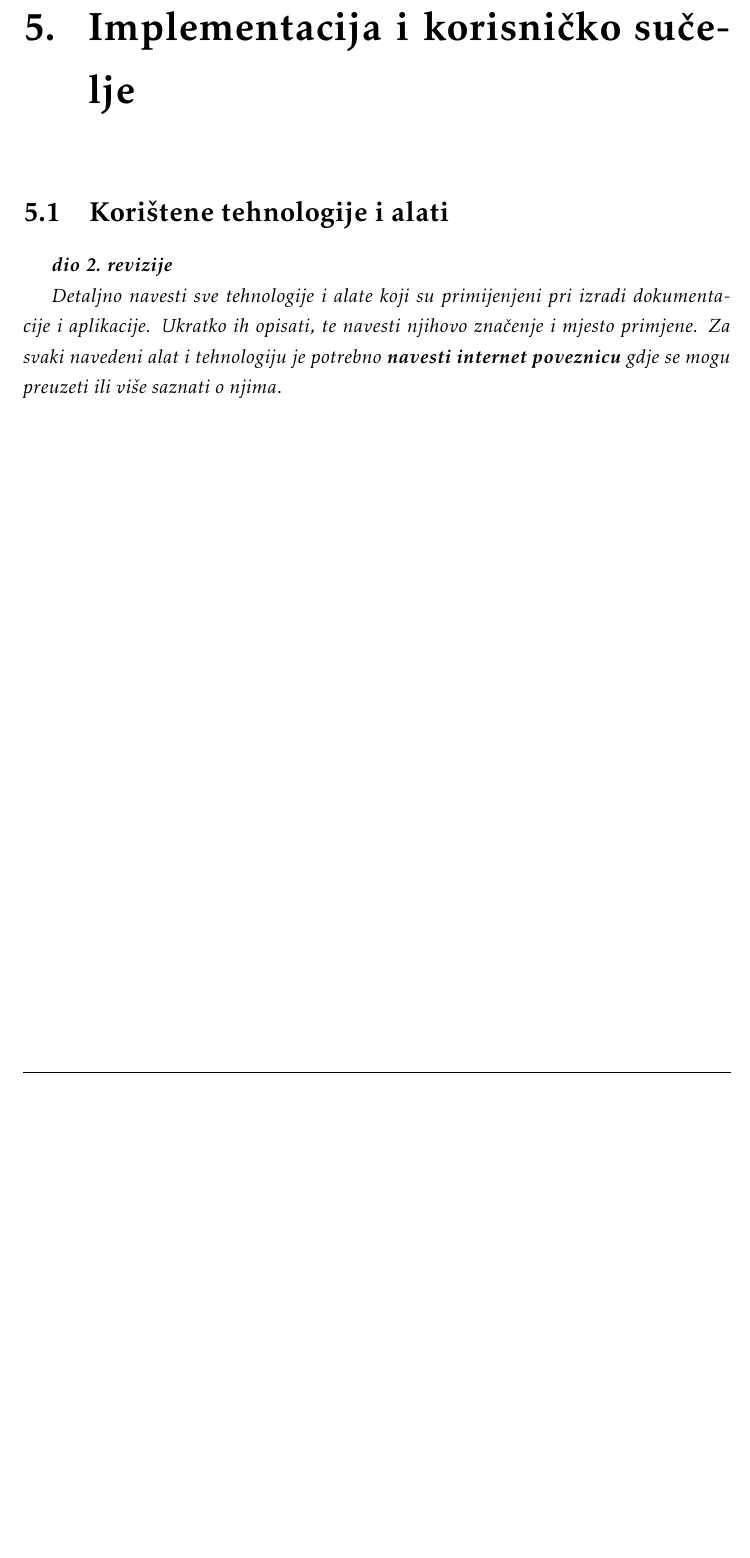
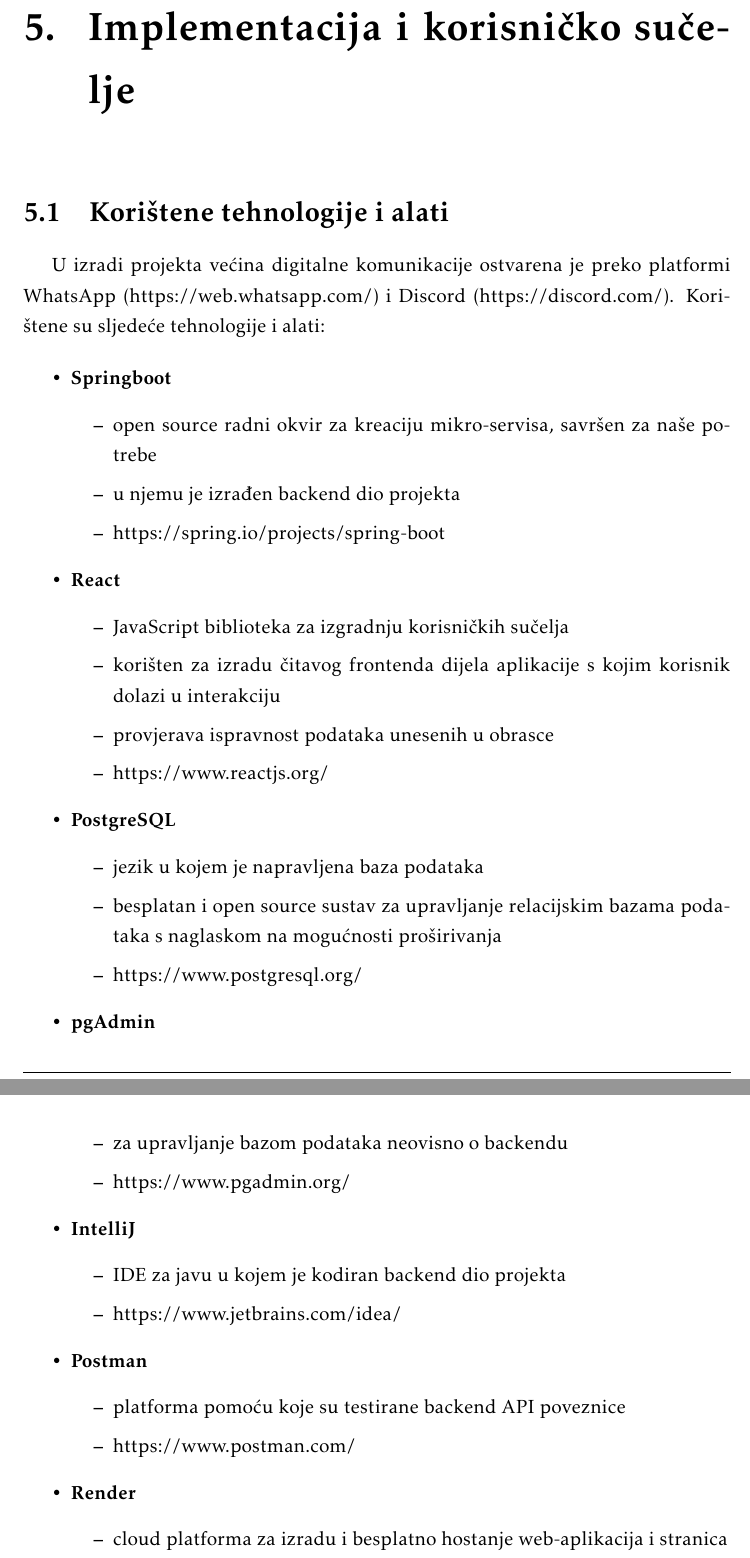
Before and after one commit to velimirkovacic/software_engineering_project, a LaTeX document (Dokumentacija/PROGI_ProjektnaDokumentacija.tex, which reads Dokumentacija/Implementacija.tex): part of page 40 of 63 before the commit and two parts of pages 40 and 41 of 65 after it, the two joined at a grey line, cut so that both start at the same text, the shorter picture padded with empty space. Compiled offline with pdfLaTeX.

Commit message:
Tehnologije i alati

```diff
--- a/Dokumentacija/Implementacija.tex
+++ b/Dokumentacija/Implementacija.tex
@@ -3,7 +3,50 @@
 
 		\section{Korištene tehnologije i alati}
 
-			\textbf{\textit{dio 2. revizije}}
+			\indent U izradi projekta većina digitalne komunikacije ostvarena je preko platformi WhatsApp (https://web.whatsapp.com/) i Discord (https://discord.com/). Korištene su sljedeće tehnologije i alati:
 
-			 \textit{Detaljno navesti sve tehnologije i alate koji su primijenjeni pri izradi dokumentacije i aplikacije. Ukratko ih opisati, te navesti njihovo značenje i mjesto primjene. Za svaki navedeni alat i tehnologiju je potrebno \textbf{navesti internet poveznicu} gdje se mogu preuzeti ili više saznati o njima}.
+			\begin{itemize}
+				\item \textbf{Springboot}
+				\begin{itemize}
+					\item open source radni okvir za kreaciju mikro-servisa, savršen za naše potrebe
+					\item u njemu je izrađen backend dio projekta
+					\item https://spring.io/projects/spring-boot
+				\end{itemize}
 
+				\item \textbf{React}
+				\begin{itemize}
+					\item JavaScript biblioteka za izgradnju korisničkih sučelja
+					\item korišten za izradu čitavog frontenda dijela aplikacije s kojim korisnik dolazi u interakciju
+					\item provjerava ispravnost podataka unesenih u obrasce
+					\item https://www.reactjs.org/
+				\end{itemize}
+
+				\item \textbf{PostgreSQL}
+				\begin{itemize}
+					\item jezik u kojem je napravljena baza podataka
+					\item besplatan i open source sustav za upravljanje relacijskim bazama podataka s naglaskom na mogućnosti proširivanja
+					\item https://www.postgresql.org/
+				\end{itemize}
+
+				\item \textbf{pgAdmin}
+				\begin{itemize}
+					\item za upravljanje bazom podataka neovisno o backendu
+					\item https://www.pgadmin.org/
+				\end{itemize}
+
+				\item \textbf{IntelliJ}
+				\begin{itemize}
+					\item IDE za javu u kojem je kodiran backend dio projekta
+					\item https://www.jetbrains.com/idea/
+				\end{itemize}
+
+				\item \textbf{Postman}
+				\begin{itemize}
+					\item platforma pomoću koje su testirane backend API poveznice
+					\item https://www.postman.com/
+				\end{itemize}
+
+				\item \textbf{Render}
+				\begin{itemize}
+					\item cloud platforma za izradu i besplatno hostanje web-aplikacija i stranica
+					\item korišten za puštanje backenda u pogon i hostanje baze podataka
@@ -9,0 +84 @@
+					\item program za uređivanje svih vrsta UML dijagrama
```
Also changed, not shown: Dokumentacija/PROGI_ProjektnaDokumentacija.pdf, Dokumentacija/Implementacija.tex (54 more changed lines), 2 other files.
